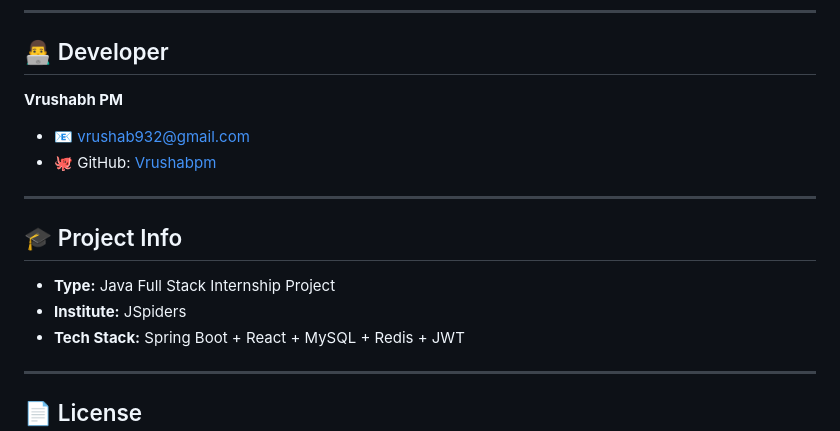
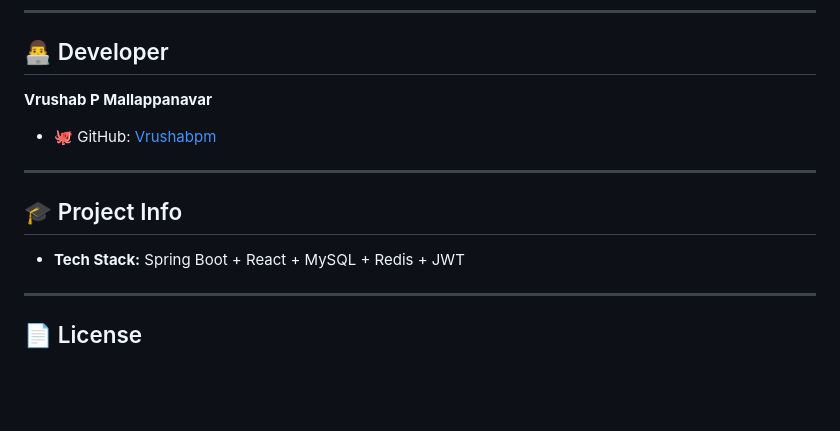
Before and after one commit to Vrushabpm/E-Banking, a Markdown page: README.md, the part around the change. GitHub-like rendering; blank space fills up the shorter version.

Commit message:
Revise developer information in README
Updated developer name and removed email contact.

```diff
--- a/README.md
+++ b/README.md
@@ -239,16 +239,13 @@ Frontend starts at `http://localhost:5173` ✅
 
 ## 👨‍💻 Developer
 
-**Vrushabh PM**
-- 📧 vrushab932@gmail.com
+**Vrushab P Mallappanavar**
 - 🐙 GitHub: [Vrushabpm](https://github.com/Vrushabpm)
 
 ---
 
 ## 🎓 Project Info
 
-- **Type:** Java Full Stack Internship Project
-- **Institute:** JSpiders
 - **Tech Stack:** Spring Boot + React + MySQL + Redis + JWT
 
 ---
```
